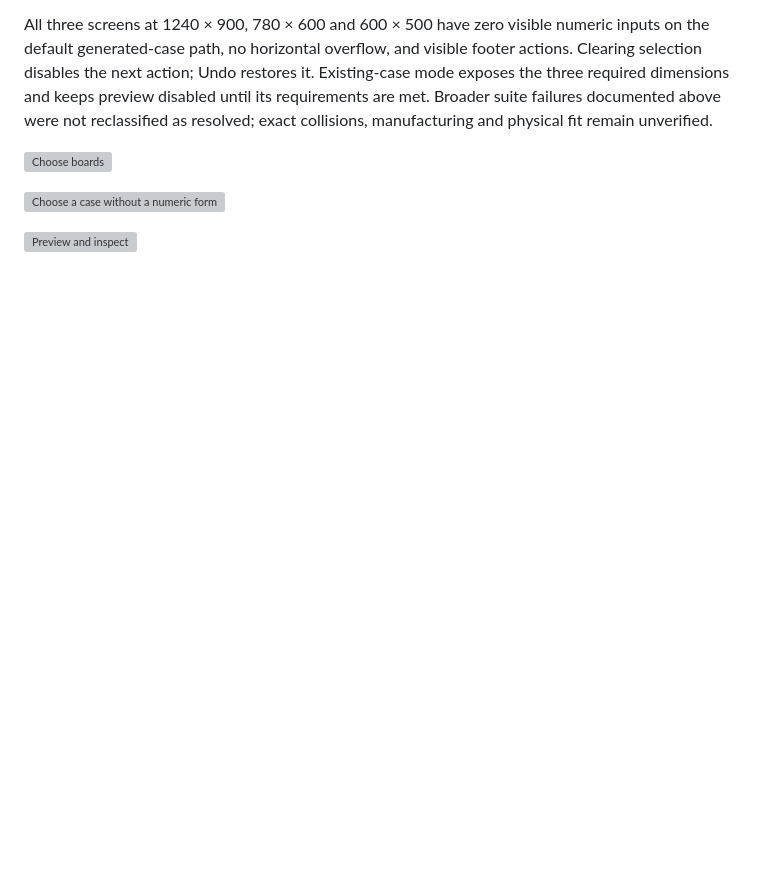
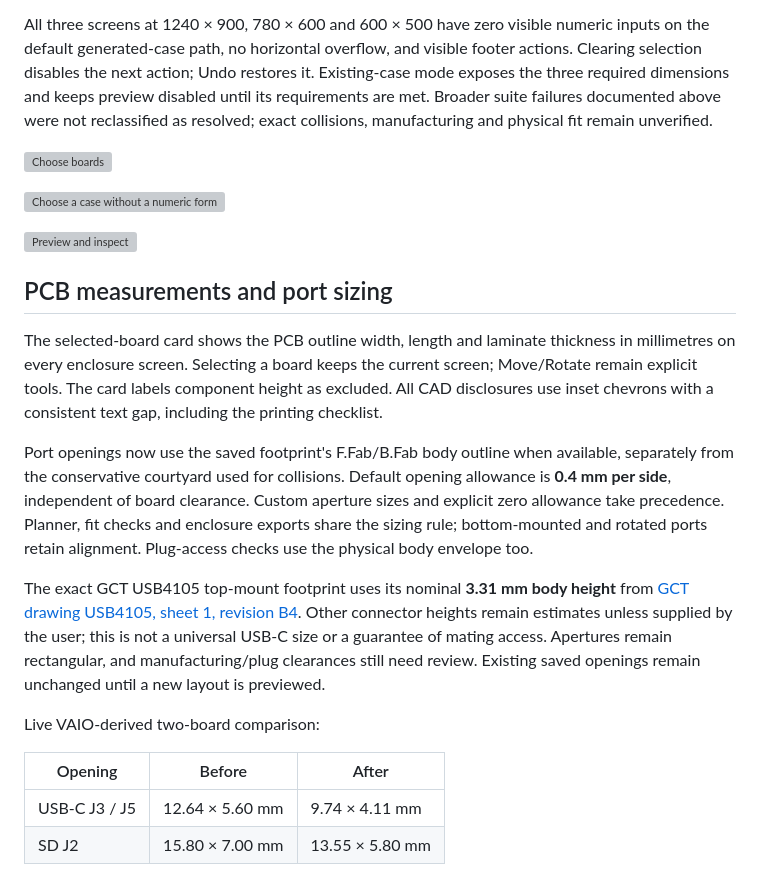
Before and after one commit to fabPlane/fabdesk, a Markdown page: docs/enclosure-design.md, the part around one of its changes. Drawn GitHub-style; blank space fills up the shorter version; grey boxes are pictures that could not be loaded.

Commit message:
Refine enclosure measurements, disclosures and connector opening sizes

```diff
--- a/docs/enclosure-design.md
+++ b/docs/enclosure-design.md
@@ -197,3 +197,19 @@ All three screens at 1240 × 900, 780 × 600 and 600 × 500 have zero visible nu
 ![Choose a case without a numeric form](screenshots/mechanical-workspace/43-simple-case-options.png)
 
 ![Preview and inspect](screenshots/mechanical-workspace/44-simple-case-preview.png)
+
+## PCB measurements and port sizing
+
+The selected-board card shows the PCB outline width, length and laminate thickness in millimetres on every enclosure screen. Selecting a board keeps the current screen; Move/Rotate remain explicit tools. The card labels component height as excluded. All CAD disclosures use inset chevrons with a consistent text gap, including the printing checklist.
+
+Port openings now use the saved footprint's F.Fab/B.Fab body outline when available, separately from the conservative courtyard used for collisions. Default opening allowance is **0.4 mm per side**, independent of board clearance. Custom aperture sizes and explicit zero allowance take precedence. Planner, fit checks and enclosure exports share the sizing rule; bottom-mounted and rotated ports retain alignment. Plug-access checks use the physical body envelope too.
+
+The exact GCT USB4105 top-mount footprint uses its nominal **3.31 mm body height** from [GCT drawing USB4105, sheet 1, revision B4](https://gct.co/files/drawings/usb4105.pdf). Other connector heights remain estimates unless supplied by the user; this is not a universal USB-C size or a guarantee of mating access. Apertures remain rectangular, and manufacturing/plug clearances still need review. Existing saved openings remain unchanged until a new layout is previewed.
+
+Live VAIO-derived two-board comparison:
+
+| Opening | Before | After |
+| --- | --- | --- |
+| USB-C J3 / J5 | 12.64 × 5.60 mm | 9.74 × 4.11 mm |
+| SD J2 | 15.80 × 7.00 mm | 13.55 × 5.80 mm |
+
```
Also changed, not shown: other parts of docs/enclosure-design.md (+7 -0 lines), docs/screenshots/mechanical-workspace/45-selected-board-measurements.png (added), docs/screenshots/mechanical-workspace/46-port-openings-and-disclosures.png (added), 14 other files.
